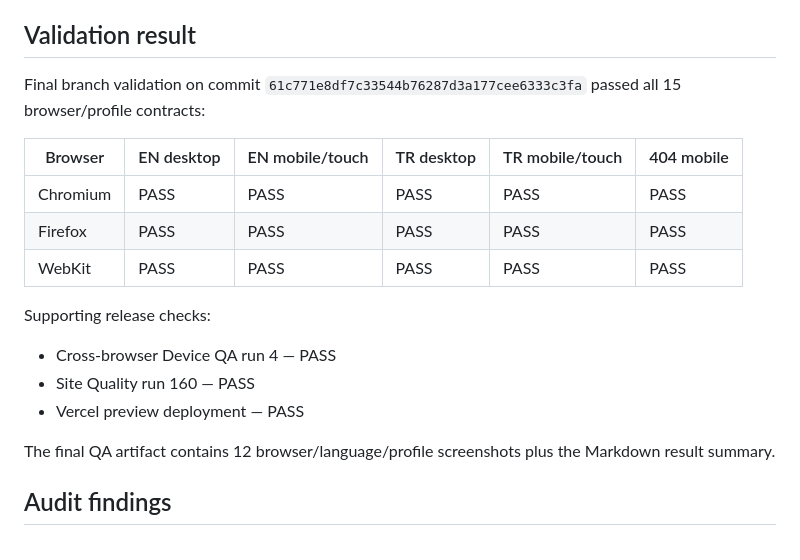
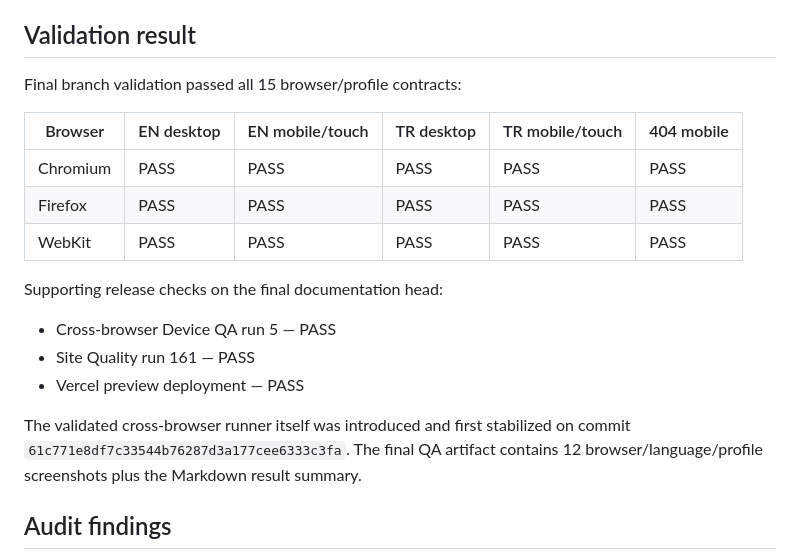
Before and after one commit to cagataybuyuk/ainos-ventures-website, a Markdown page: docs/CROSS_BROWSER_DEVICE_QA.md, the part around the change. Rendered like a GitHub page.

Commit message:
docs: align final cross-browser run number

```diff
--- a/docs/CROSS_BROWSER_DEVICE_QA.md
+++ b/docs/CROSS_BROWSER_DEVICE_QA.md
@@ -66,7 +66,7 @@ The real HTTP 404 response code remains protected separately by Production Smoke
 
 ## Validation result
 
-Final branch validation on commit `61c771e8df7c33544b76287d3a177cee6333c3fa` passed all 15 browser/profile contracts:
+Final branch validation passed all 15 browser/profile contracts:
 
 | Browser | EN desktop | EN mobile/touch | TR desktop | TR mobile/touch | 404 mobile |
 | --- | --- | --- | --- | --- | --- |
@@ -74,13 +74,13 @@ Final branch validation on commit `61c771e8df7c33544b76287d3a177cee6333c3fa` pas
 | Firefox | PASS | PASS | PASS | PASS | PASS |
 | WebKit | PASS | PASS | PASS | PASS | PASS |
 
-Supporting release checks:
+Supporting release checks on the final documentation head:
 
-- Cross-browser Device QA run 4 — PASS
-- Site Quality run 160 — PASS
+- Cross-browser Device QA run 5 — PASS
+- Site Quality run 161 — PASS
 - Vercel preview deployment — PASS
 
-The final QA artifact contains 12 browser/language/profile screenshots plus the Markdown result summary.
+The validated cross-browser runner itself was introduced and first stabilized on commit `61c771e8df7c33544b76287d3a177cee6333c3fa`. The final QA artifact contains 12 browser/language/profile screenshots plus the Markdown result summary.
 
 ## Audit findings
 
```
